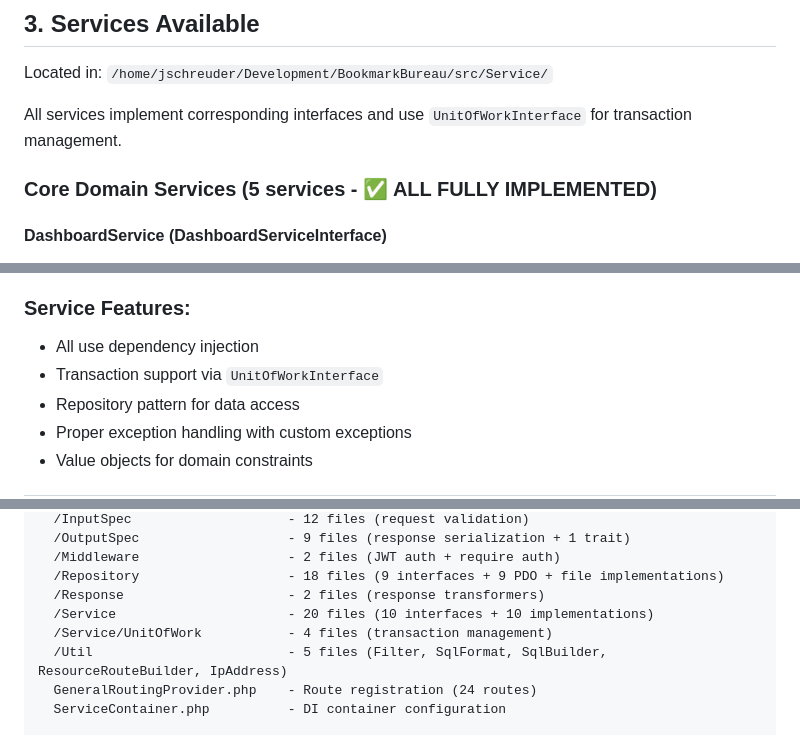
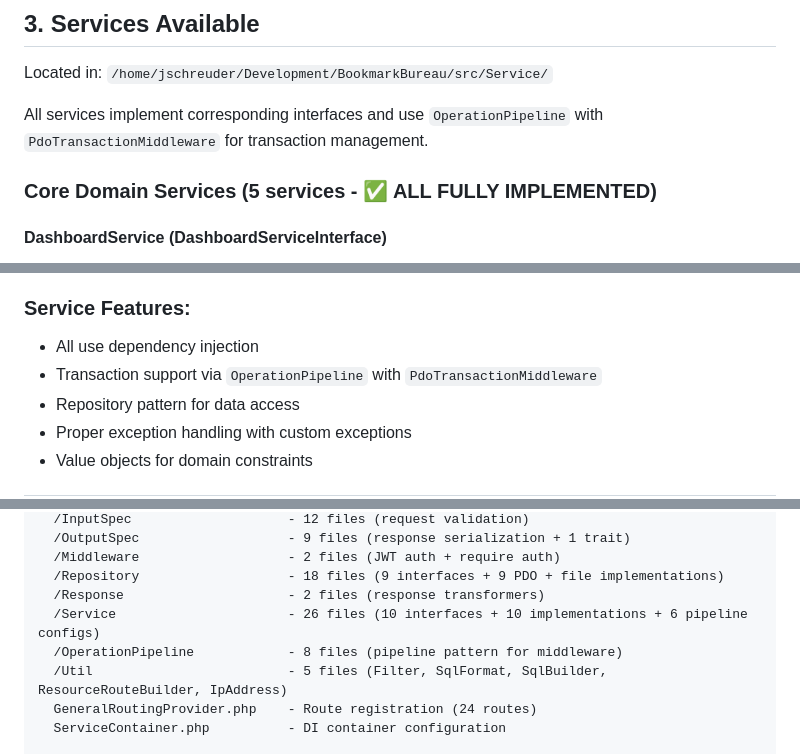
Before and after one commit to jschreuder/BookmarkBureau, a Markdown page: IMPLEMENTATION_STATUS.md, 3 parts joined by grey strips. GitHub-like rendering.

```diff
--- a/IMPLEMENTATION_STATUS.md
+++ b/IMPLEMENTATION_STATUS.md
@@ -133,7 +132,7 @@ Located in: `/home/jschreuder/Development/BookmarkBureau/src/Controller/`
 
 Located in: `/home/jschreuder/Development/BookmarkBureau/src/Service/`
 
-All services implement corresponding interfaces and use `UnitOfWorkInterface` for transaction management.
+All services implement corresponding interfaces and use `OperationPipeline` with `PdoTransactionMiddleware` for transaction management.
 
 ### Core Domain Services (5 services - ✅ ALL FULLY IMPLEMENTED)
 
@@ -222,7 +221,7 @@ All services implement corresponding interfaces and use `UnitOfWorkInterface` fo
 
 ### Service Features:
 - All use dependency injection
-- Transaction support via `UnitOfWorkInterface`
+- Transaction support via `OperationPipeline` with `PdoTransactionMiddleware`
 - Repository pattern for data access
 - Proper exception handling with custom exceptions
 - Value objects for domain constraints
@@ -1314,8 +1359,8 @@ return $this->outputSpec->transform($dashboard); // Uses DashboardOutputSpec ✅
   /Middleware                   - 2 files (JWT auth + require auth)
   /Repository                   - 18 files (9 interfaces + 9 PDO + file implementations)
   /Response                     - 2 files (response transformers)
-  /Service                      - 20 files (10 interfaces + 10 implementations)
-  /Service/UnitOfWork           - 4 files (transaction management)
+  /Service                      - 26 files (10 interfaces + 10 implementations + 6 pipeline configs)
+  /OperationPipeline            - 8 files (pipeline pattern for middleware)
   /Util                         - 5 files (Filter, SqlFormat, SqlBuilder, ResourceRouteBuilder, IpAddress)
   GeneralRoutingProvider.php    - Route registration (24 routes)
   ServiceContainer.php          - DI container configuration
```
Also changed, not shown: other parts of IMPLEMENTATION_STATUS.md (+60 -15 lines), CLAUDE.md (+6 -3 lines).
